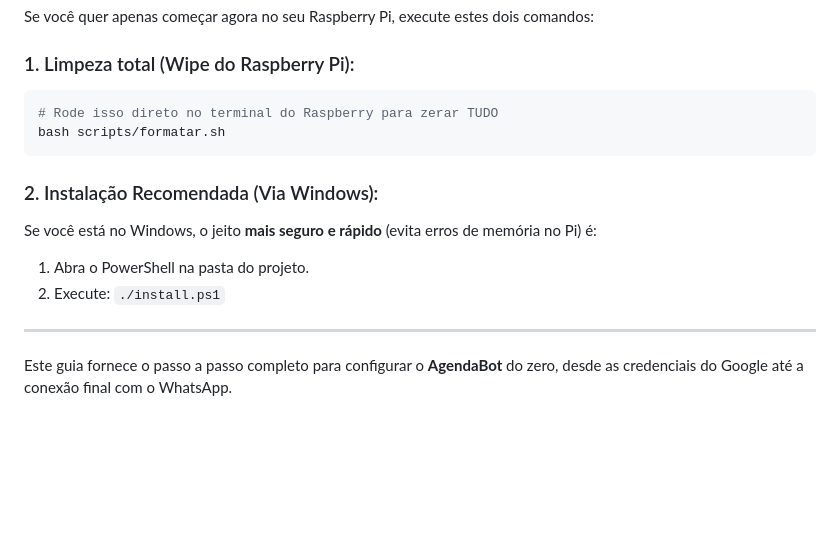
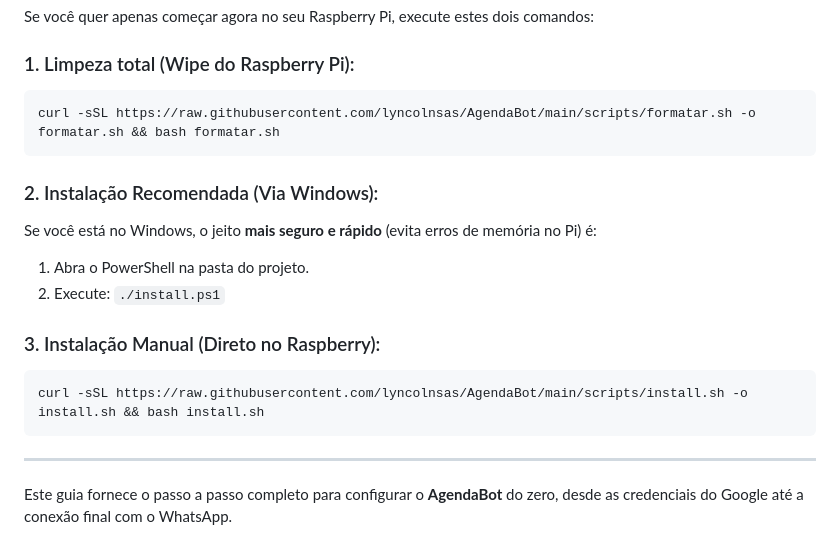
Before and after one commit to lyncolnsas/AgendaBot, a Markdown page: INSTALL.md, the part around the change. Drawn GitHub-style; blank space fills up the shorter version.

Commit message:
Docs: Adding curl one-liners for shell scripts to INSTALL.md

````diff
--- a/INSTALL.md
+++ b/INSTALL.md
@@ -6,14 +6,18 @@ Se você quer apenas começar agora no seu Raspberry Pi, execute estes dois coma
 
 ### 1. Limpeza total (Wipe do Raspberry Pi):
 ```bash
-# Rode isso direto no terminal do Raspberry para zerar TUDO
-bash scripts/formatar.sh
+curl -sSL https://raw.githubusercontent.com/lyncolnsas/AgendaBot/main/scripts/formatar.sh -o formatar.sh && bash formatar.sh
 ```
 
 ### 2. Instalação Recomendada (Via Windows):
 Se você está no Windows, o jeito **mais seguro e rápido** (evita erros de memória no Pi) é:
 1. Abra o PowerShell na pasta do projeto.
 2. Execute: `./install.ps1`
+
+### 3. Instalação Manual (Direto no Raspberry):
+```bash
+curl -sSL https://raw.githubusercontent.com/lyncolnsas/AgendaBot/main/scripts/install.sh -o install.sh && bash install.sh
+```
 
 ---
 
````
